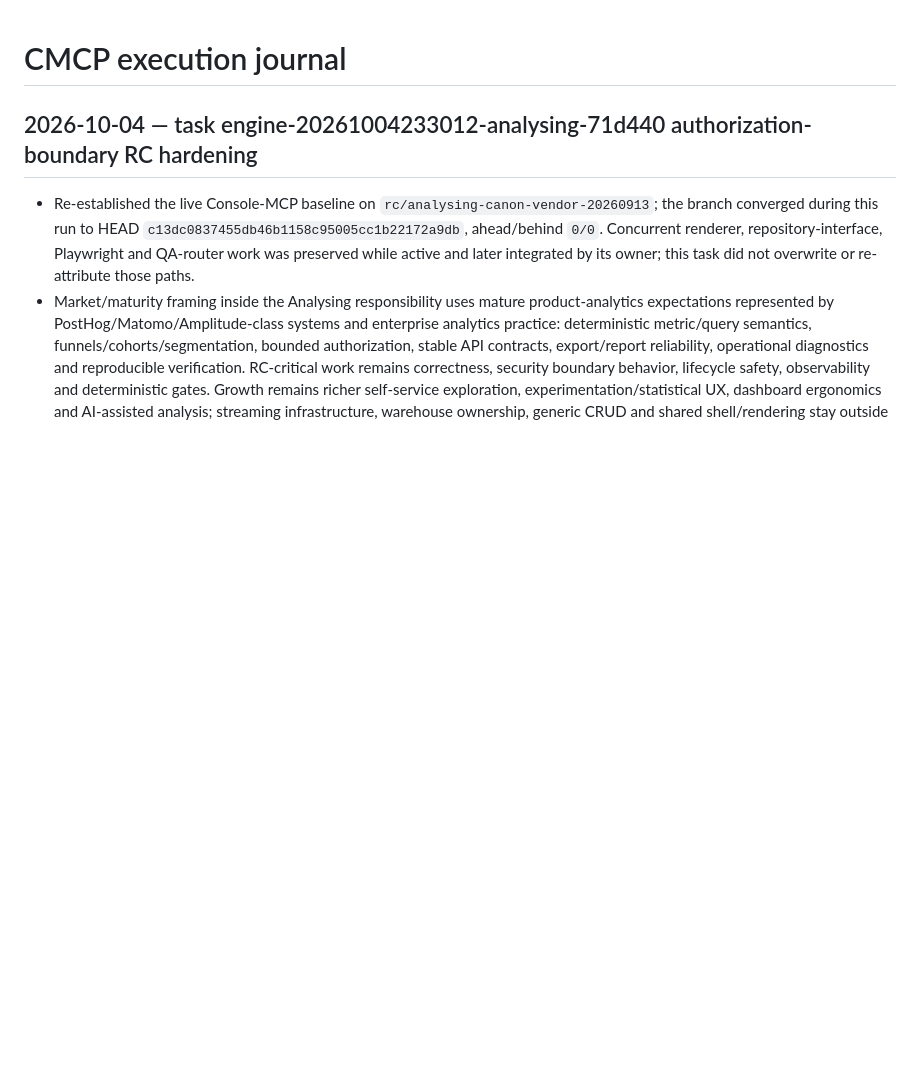
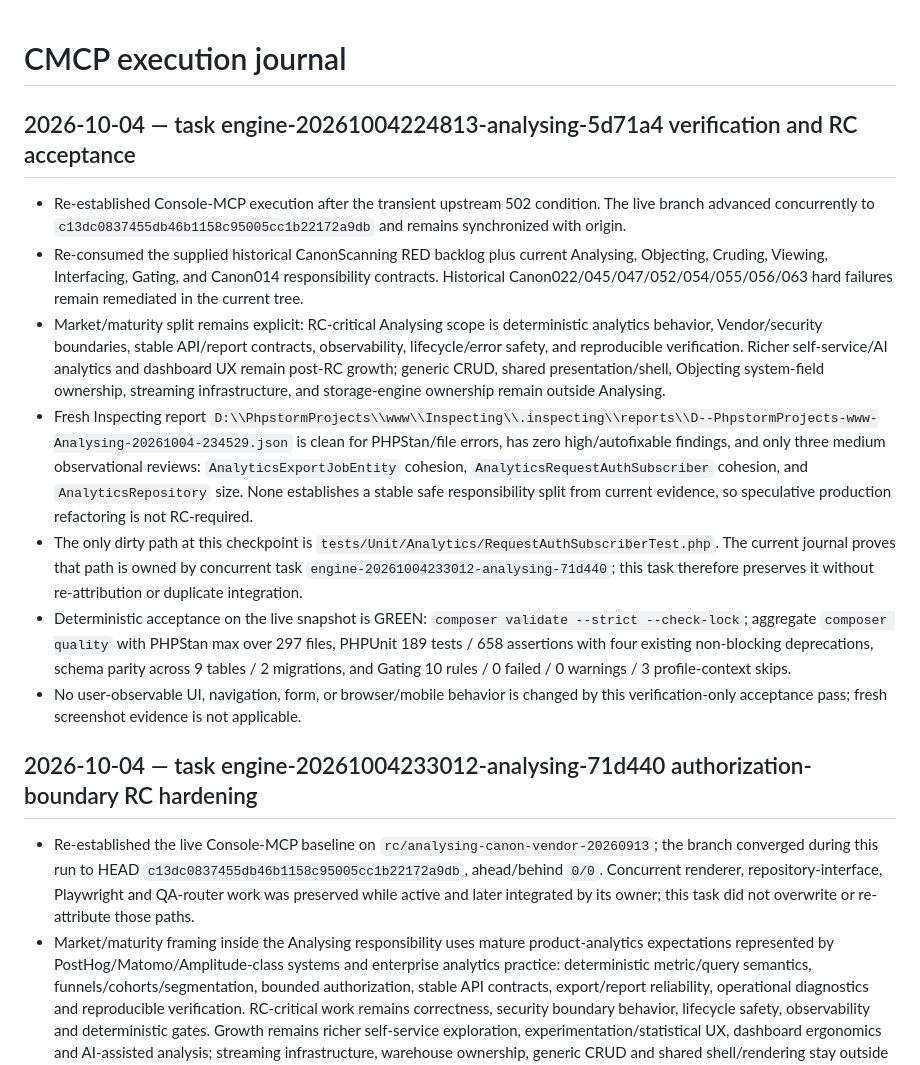
Before and after one commit to smartresponsor/analysing, a Markdown page: CMCP_CHANGELOG.md, the part around the change. Drawn GitHub-style; blank space fills up the shorter version.

Commit message:
Document Analysing RC acceptance

```diff
--- a/CMCP_CHANGELOG.md
+++ b/CMCP_CHANGELOG.md
@@ -1,4 +1,14 @@
 # CMCP execution journal
+
+## 2026-10-04 — task engine-20261004224813-analysing-5d71a4 verification and RC acceptance
+
+- Re-established Console-MCP execution after the transient upstream 502 condition. The live branch advanced concurrently to `c13dc0837455db46b1158c95005cc1b22172a9db` and remains synchronized with origin.
+- Re-consumed the supplied historical CanonScanning RED backlog plus current Analysing, Objecting, Cruding, Viewing, Interfacing, Gating, and Canon014 responsibility contracts. Historical Canon022/045/047/052/054/055/056/063 hard failures remain remediated in the current tree.
+- Market/maturity split remains explicit: RC-critical Analysing scope is deterministic analytics behavior, Vendor/security boundaries, stable API/report contracts, observability, lifecycle/error safety, and reproducible verification. Richer self-service/AI analytics and dashboard UX remain post-RC growth; generic CRUD, shared presentation/shell, Objecting system-field ownership, streaming infrastructure, and storage-engine ownership remain outside Analysing.
+- Fresh Inspecting report `D:\\PhpstormProjects\\www\\Inspecting\\.inspecting\\reports\\D--PhpstormProjects-www-Analysing-20261004-234529.json` is clean for PHPStan/file errors, has zero high/autofixable findings, and only three medium observational reviews: `AnalyticsExportJobEntity` cohesion, `AnalyticsRequestAuthSubscriber` cohesion, and `AnalyticsRepository` size. None establishes a stable safe responsibility split from current evidence, so speculative production refactoring is not RC-required.
+- The only dirty path at this checkpoint is `tests/Unit/Analytics/RequestAuthSubscriberTest.php`. The current journal proves that path is owned by concurrent task `engine-20261004233012-analysing-71d440`; this task therefore preserves it without re-attribution or duplicate integration.
+- Deterministic acceptance on the live snapshot is GREEN: `composer validate --strict --check-lock`; aggregate `composer quality` with PHPStan max over 297 files, PHPUnit 189 tests / 658 assertions with four existing non-blocking deprecations, schema parity across 9 tables / 2 migrations, and Gating 10 rules / 0 failed / 0 warnings / 3 profile-context skips.
+- No user-observable UI, navigation, form, or browser/mobile behavior is changed by this verification-only acceptance pass; fresh screenshot evidence is not applicable.
 
 ## 2026-10-04 — task engine-20261004233012-analysing-71d440 authorization-boundary RC hardening
 
```
